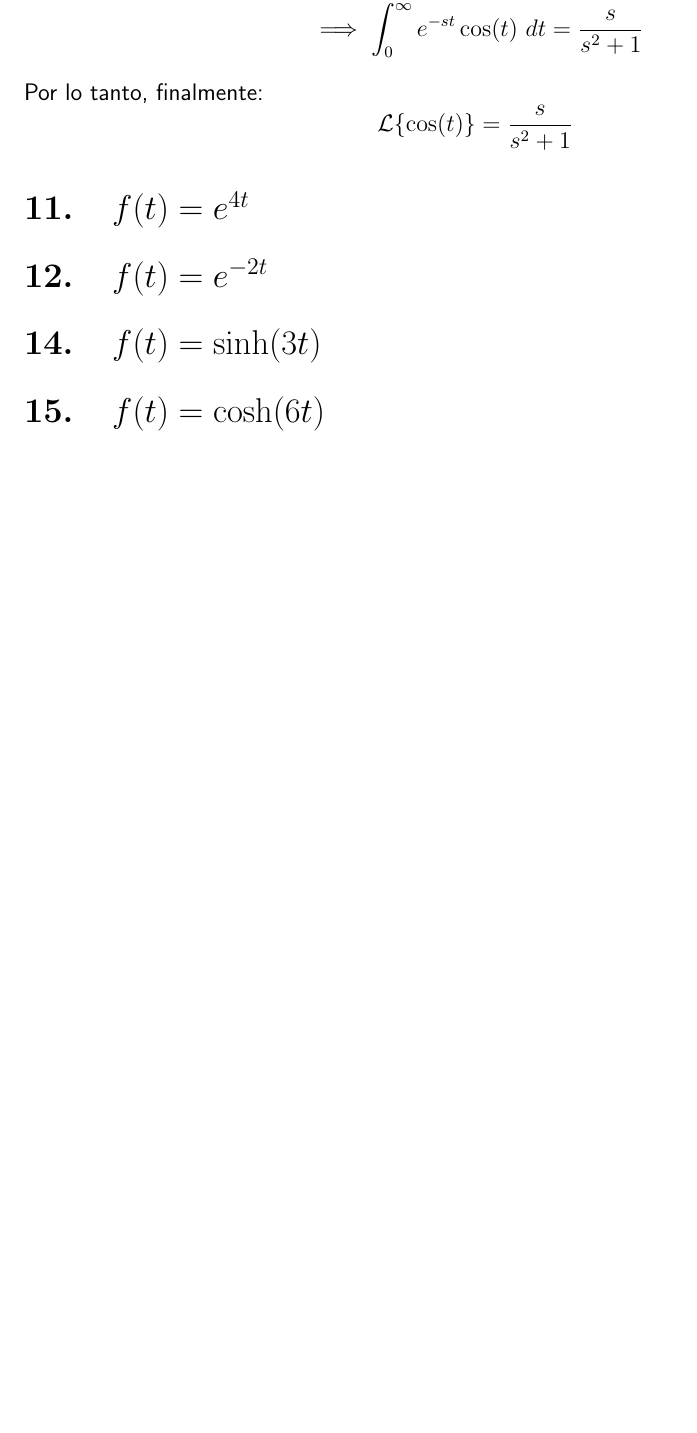
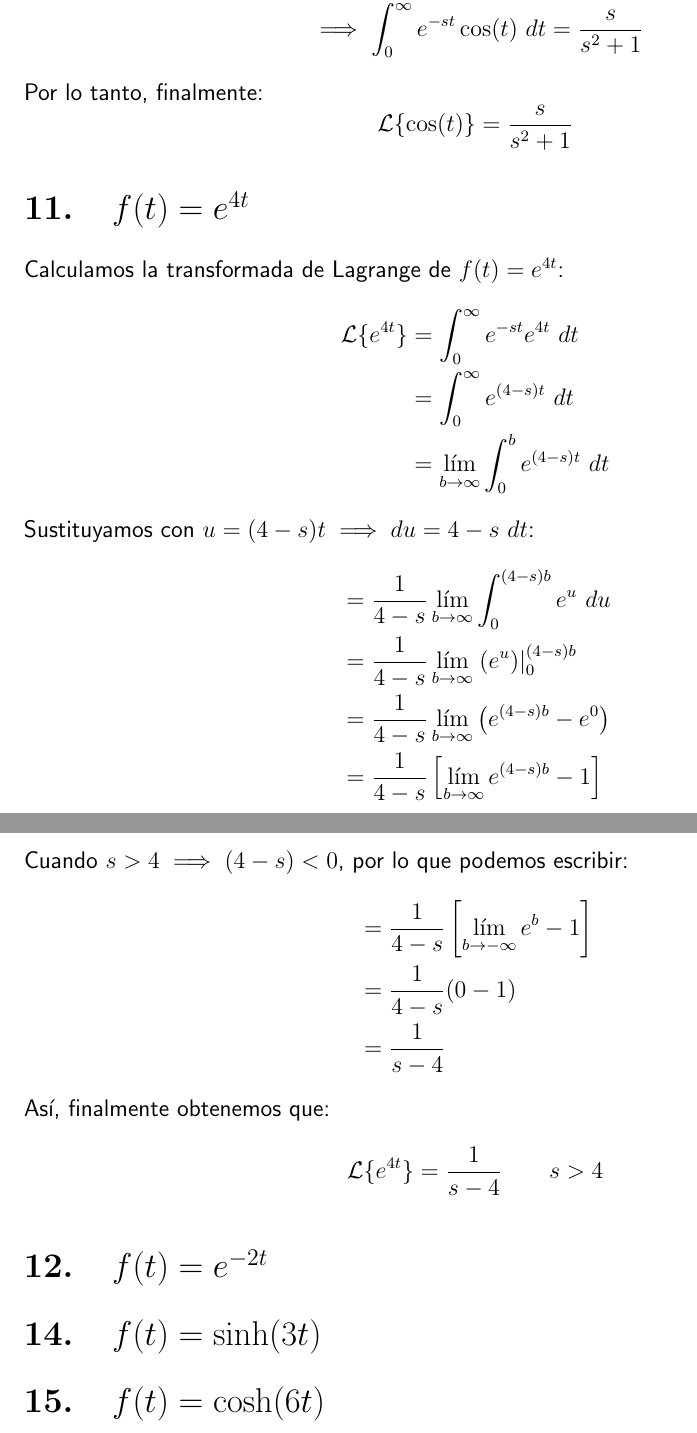
Before and after one commit to camargomau/S1.64, a LaTeX document (S1.64.01 Transformadas de Laplace/S1.64.01 Transformadas de Laplace.tex): part of page 3 of 3 before the commit and two parts of pages 3 and 4 of 4 after it, the two joined at a grey line, cut so that both start at the same text, the shorter picture padded with empty space. Compiled offline with pdfLaTeX.

Commit message:
Finish exercise 11 for S1.64.01

```diff
--- a/S1.64.01 Transformadas de Laplace/S1.64.01 Transformadas de Laplace.tex
+++ b/S1.64.01 Transformadas de Laplace/S1.64.01 Transformadas de Laplace.tex
@@ -57,6 +57,32 @@ Por lo tanto, finalmente:
 \setcounter{section}{10}
 \section{\texorpdfstring{\(f(t)=e^{4t}\)}{f (t) = e (4t) }}
 
+Calculamos la transformada de Lagrange de \(f(t) = e^{4t}\):
+\begin{align*}
+	\mathcal{L}\{e^{4t}\} &= \int_{0}^{\infty} e^{-st} e^{4t}\ dt \\
+	&= \int_{0}^{\infty} e^{(4-s)t} \ dt \\
+	&= \lim_{b \to \infty} \int_{0}^{b} e^{(4-s)t} \ dt
+\end{align*}
+Sustituyamos con \(u = (4-s) t \implies du = 4-s\ dt\):
+\begin{align*}
+	&= \frac{1}{4-s} \lim_{b \to \infty} \int_{0}^{(4-s)b} e^{u} \ du \\
+	&= \frac{1}{4-s} \lim_{b \to \infty} \left. \left( e^{u} \right)  \right|_{0}^{(4-s)b} \\
+	&= \frac{1}{4-s} \lim_{b \to \infty} \left( e^{(4-s)b} - e^{0} \right) \\
+	&= \frac{1}{4-s} \left[ \lim_{b \to \infty} e^{(4-s)b} - 1 \right]
+\end{align*}
+Cuando \(s > 4 \implies (4-s) < 0\), por lo que podemos escribir:
+\begin{align*}
+	&= \frac{1}{4-s} \left[ \lim_{b \to -\infty} e^{b} - 1 \right] \\
+	&= \frac{1}{4-s} (0 - 1) \\
+	&= \frac{1}{s-4}
+\end{align*}
+Así, finalmente obtenemos que:
+\[
+	\mathcal{L}\{e^{4t}\} = \frac{1}{s-4} \qquad s > 4
+\]
+
+
+
 
 \section{\texorpdfstring{\(f(t)=e^{-2t}\)}{f (t) = e (-2t)}}
 
```
Also changed, not shown: S1.64.01 Transformadas de Laplace/S1.64.01 Transformadas de Laplace.pdf.
